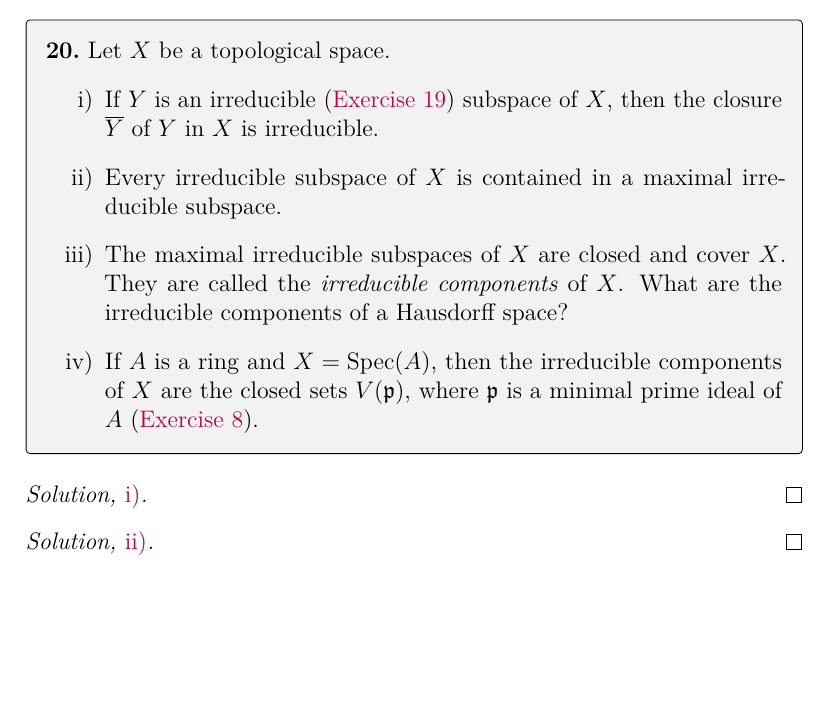
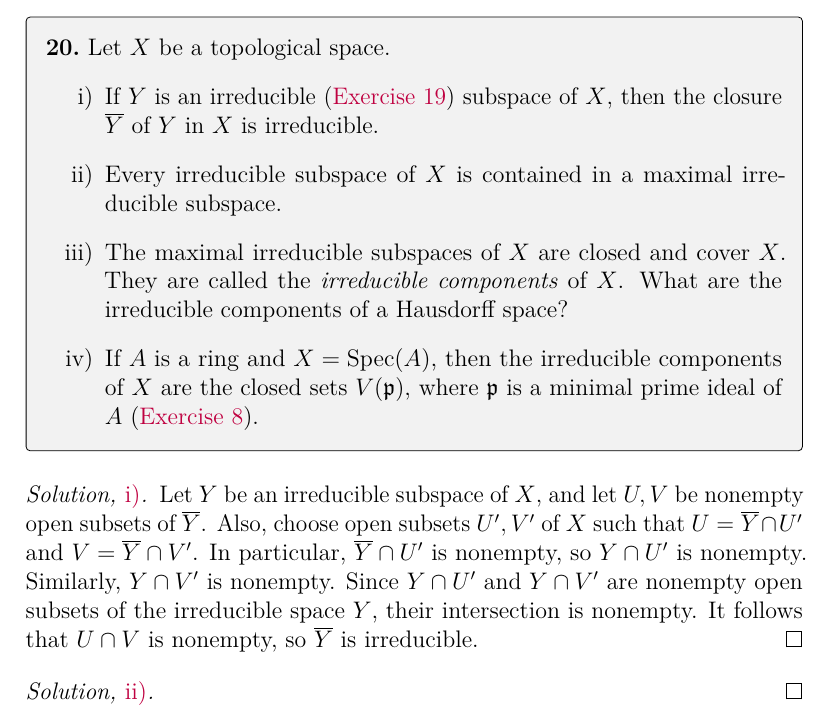
Before and after one commit to artemmavrin/atiyah-macdonald, a LaTeX document (solutions.tex, which reads chapters/01/exercises/20.tex): part of page 25 of 30 before the commit and part of page 25 of 31 after it, cut so that both start at the same text, the shorter picture padded with empty space. Compiled offline with pdfLaTeX.

Commit message:
added 1.20.i solution

```diff
--- a/chapters/01/exercises/20.tex
+++ b/chapters/01/exercises/20.tex
@@ -15,7 +15,12 @@ If \(A\) is a ring and \(X = \Spec(A)\), then the irreducible components of \(X\
 \end{exercise}
 
 \begin{partsolution}{i}
-
+Let \(Y\) be an irreducible subspace of \(X\), and let \(U, V\) be nonempty open subsets of \(\bar{Y}\).
+Also, choose open subsets \(U^\prime, V^\prime\) of \(X\) such that \(U = \bar{Y} \cap U^\prime\) and \(V = \bar{Y} \cap V^\prime\).
+In particular, \(\bar{Y} \cap U^\prime\) is nonempty, so \(Y \cap U^\prime\) is nonempty.
+Similarly, \(Y \cap V^\prime\) is nonempty.
+Since \(Y \cap U^\prime\) and \(Y \cap V^\prime\) are nonempty open subsets of the irreducible space \(Y\), their intersection is nonempty.
+It follows that \(U \cap V\) is nonempty, so \(\bar{Y}\) is irreducible.
 \end{partsolution}
 
 \begin{partsolution}{ii}
```
